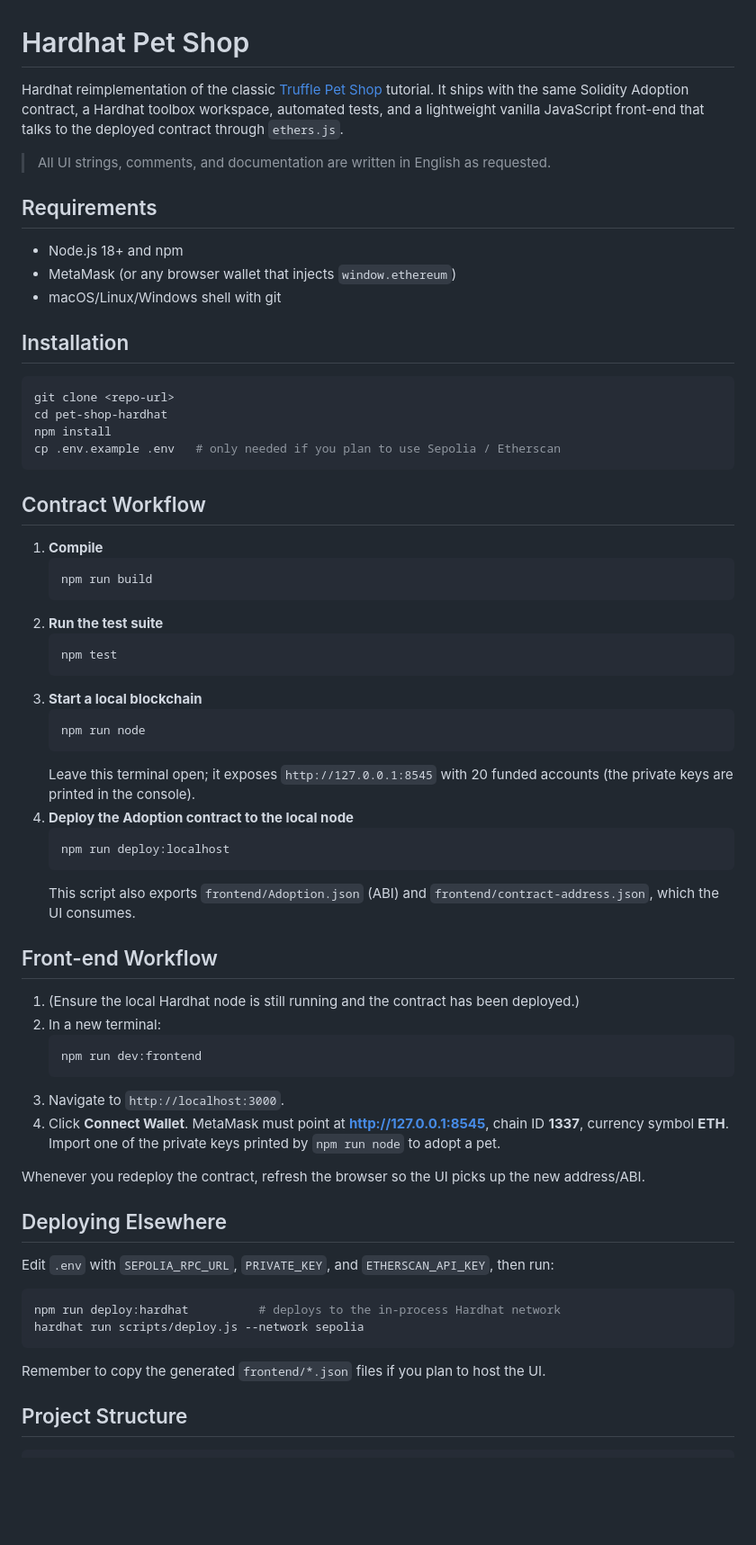
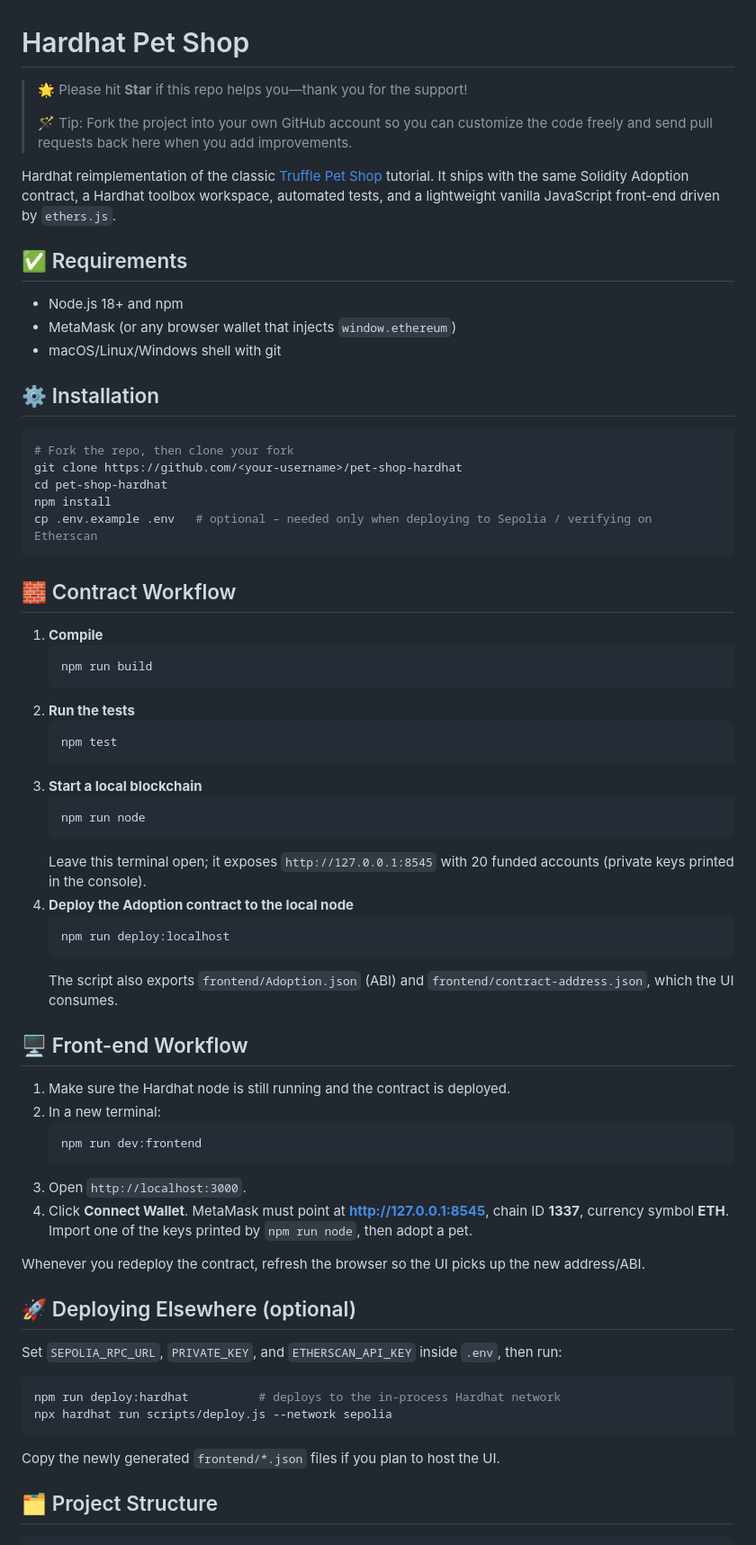
Before and after one commit to lisenhuang/pet-shop-hardhat, a Markdown page: README.md, the part around the change printed below. Shown: that part at 90% size. GitHub-like rendering; blank space fills up the shorter version.

````diff
--- a/README.md
+++ b/README.md
@@ -1,31 +1,34 @@
 # Hardhat Pet Shop
 
-Hardhat reimplementation of the classic [Truffle Pet Shop](https://archive.trufflesuite.com/guides/pet-shop/) tutorial. It ships with the same Solidity Adoption contract, a Hardhat toolbox workspace, automated tests, and a lightweight vanilla JavaScript front-end that talks to the deployed contract through `ethers.js`.
+> 🌟 Please hit **Star** if this repo helps you—thank you for the support!
+>
+> 🪄 Tip: Fork the project into your own GitHub account so you can customize the code freely and send pull requests back here when you add improvements.
 
-> All UI strings, comments, and documentation are written in English as requested.
+Hardhat reimplementation of the classic [Truffle Pet Shop](https://archive.trufflesuite.com/guides/pet-shop/) tutorial. It ships with the same Solidity Adoption contract, a Hardhat toolbox workspace, automated tests, and a lightweight vanilla JavaScript front-end driven by `ethers.js`.
 
-## Requirements
+## ✅ Requirements
 
 - Node.js 18+ and npm
 - MetaMask (or any browser wallet that injects `window.ethereum`)
 - macOS/Linux/Windows shell with git
 
-## Installation
+## ⚙️ Installation
 
 ```bash
-git clone <repo-url>
+# Fork the repo, then clone your fork
+git clone https://github.com/<your-username>/pet-shop-hardhat
 cd pet-shop-hardhat
 npm install
-cp .env.example .env   # only needed if you plan to use Sepolia / Etherscan
+cp .env.example .env   # optional – needed only when deploying to Sepolia / verifying on Etherscan
 ```
 
-## Contract Workflow
+## 🧱 Contract Workflow
 
 1. **Compile**
    ```bash
    npm run build
    ```
-2. **Run the test suite**
+2. **Run the tests**
    ```bash
    npm test
    ```
@@ -33,35 +36,35 @@ cp .env.example .env   # only needed if you plan to use Sepolia / Etherscan
    ```bash
    npm run node
    ```
-   Leave this terminal open; it exposes `http://127.0.0.1:8545` with 20 funded accounts (the private keys are printed in the console).
+   Leave this terminal open; it exposes `http://127.0.0.1:8545` with 20 funded accounts (private keys printed in the console).
 4. **Deploy the Adoption contract to the local node**
    ```bash
    npm run deploy:localhost
    ```
-   This script also exports `frontend/Adoption.json` (ABI) and `frontend/contract-address.json`, which the UI consumes.
+   The script also exports `frontend/Adoption.json` (ABI) and `frontend/contract-address.json`, which the UI consumes.
 
-## Front-end Workflow
+## 🖥️ Front-end Workflow
 
-1. (Ensure the local Hardhat node is still running and the contract has been deployed.)
+1. Make sure the Hardhat node is still running and the contract is deployed.
 2. In a new terminal:
    ```bash
    npm run dev:frontend
    ```
-3. Navigate to `http://localhost:3000`.
-4. Click **Connect Wallet**. MetaMask must point at **http://127.0.0.1:8545**, chain ID **1337**, currency symbol **ETH**. Import one of the private keys printed by `npm run node` to adopt a pet.
+3. Open `http://localhost:3000`.
+4. Click **Connect Wallet**. MetaMask must point at **http://127.0.0.1:8545**, chain ID **1337**, currency symbol **ETH**. Import one of the keys printed by `npm run node`, then adopt a pet.
 
 Whenever you redeploy the contract, refresh the browser so the UI picks up the new address/ABI.
 
-## Deploying Elsewhere
+## 🚀 Deploying Elsewhere (optional)
 
-Edit `.env` with `SEPOLIA_RPC_URL`, `PRIVATE_KEY`, and `ETHERSCAN_API_KEY`, then run:
+Set `SEPOLIA_RPC_URL`, `PRIVATE_KEY`, and `ETHERSCAN_API_KEY` inside `.env`, then run:
 
 ```bash
 npm run deploy:hardhat          # deploys to the in-process Hardhat network
-hardhat run scripts/deploy.js --network sepolia
+npx hardhat run scripts/deploy.js --network sepolia
 ```
 
-Remember to copy the generated `frontend/*.json` files if you plan to host the UI.
+Copy the newly generated `frontend/*.json` files if you plan to host the UI.
 
-## Project Structure
+## 🗂️ Project Structure
 
````
Also changed, not shown: other parts of README.md (+31 -15 lines).
